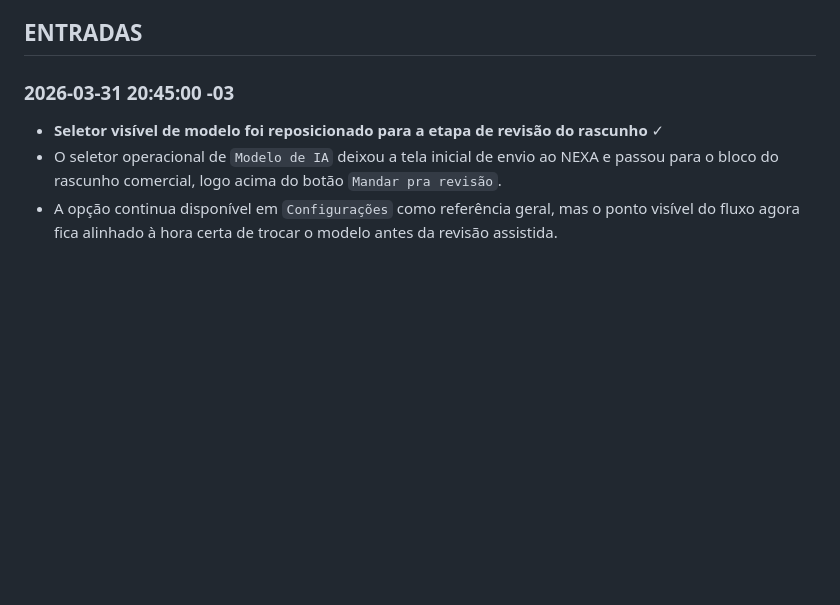
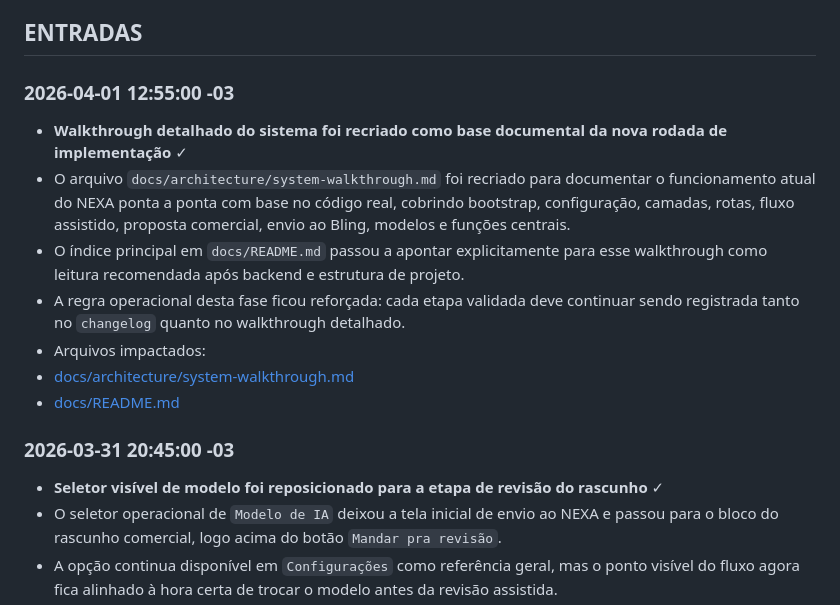
Before and after one commit to DaviSilvaTec/nexa, a Markdown page: docs/changelog.md, the part around the change. GitHub-like rendering; blank space fills up the shorter version.

```diff
--- a/docs/changelog.md
+++ b/docs/changelog.md
@@ -25,6 +25,15 @@ Consultar este arquivo ao:
 - usar linguagem objetiva e factual.
 
 ## ENTRADAS
+
+### 2026-04-01 12:55:00 -03
+- __Walkthrough detalhado do sistema foi recriado como base documental da nova rodada de implementação__ ✓
+- O arquivo `docs/architecture/system-walkthrough.md` foi recriado para documentar o funcionamento atual do NEXA ponta a ponta com base no código real, cobrindo bootstrap, configuração, camadas, rotas, fluxo assistido, proposta comercial, envio ao Bling, modelos e funções centrais.
+- O índice principal em `docs/README.md` passou a apontar explicitamente para esse walkthrough como leitura recomendada após backend e estrutura de projeto.
+- A regra operacional desta fase ficou reforçada: cada etapa validada deve continuar sendo registrada tanto no `changelog` quanto no walkthrough detalhado.
+- Arquivos impactados:
+- [docs/architecture/system-walkthrough.md](/home/usuario/workspace/Antigravity/2026/NeXa/docs/architecture/system-walkthrough.md)
+- [docs/README.md](/home/usuario/workspace/Antigravity/2026/NeXa/docs/README.md)
 
 ### 2026-03-31 20:45:00 -03
 - __Seletor visível de modelo foi reposicionado para a etapa de revisão do rascunho__ ✓
```
Also changed, not shown: docs/README.md (+11 -8 lines), docs/architecture/system-walkthrough.md (added, +560 -0 lines).
